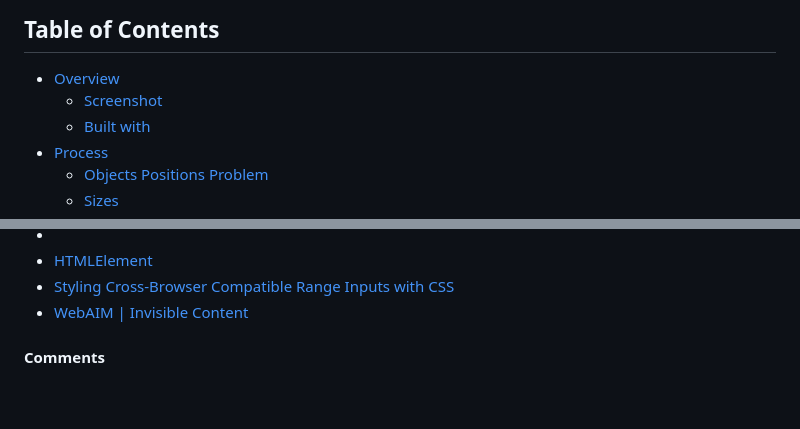
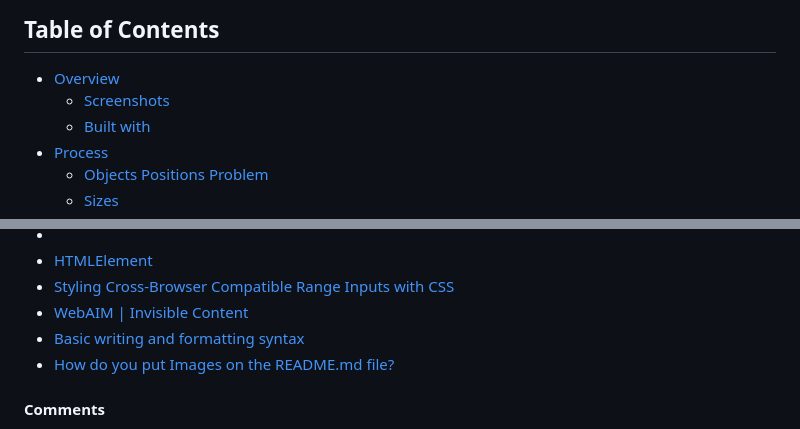
Before and after one commit to rafaeldevvv/space-invaders, a Markdown page: README.md, 2 parts joined by grey strips. GitHub-like rendering; blank space fills up the shorter version.

```diff
--- a/README.md
+++ b/README.md
@@ -8,7 +8,7 @@ This is an implementation of the classic Space Invaders game using [TypeScript](
 ## Table of Contents
 
 - [Overview](#overview)
-  - [Screenshot](#screenshot)
+  - [Screenshots](#screenshots)
   - [Built with](#built-with)
 - [Process](#process)
   - [Objects Positions Problem](#objects-positions-problem)
@@ -1261,6 +1264,8 @@ I raised [a question on stack overflow about it](https://stackoverflow.com/quest
 - [HTMLElement](https://developer.mozilla.org/en-US/docs/Web/API/HTMLElement)
 - [Styling Cross-Browser Compatible Range Inputs with CSS](https://css-tricks.com/styling-cross-browser-compatible-range-inputs-css/)
 - [WebAIM | Invisible Content](https://webaim.org/techniques/css/invisiblecontent/)
+- [Basic writing and formatting syntax](https://docs.github.com/en/get-started/writing-on-github/getting-started-with-writing-and-formatting-on-github/basic-writing-and-formatting-syntax#images)
+- [How do you put Images on the README.md file?](https://github.com/orgs/community/discussions/22833)
 
 #### Comments
 
```
Also changed, not shown: other parts of README.md (+4 -1 lines).
